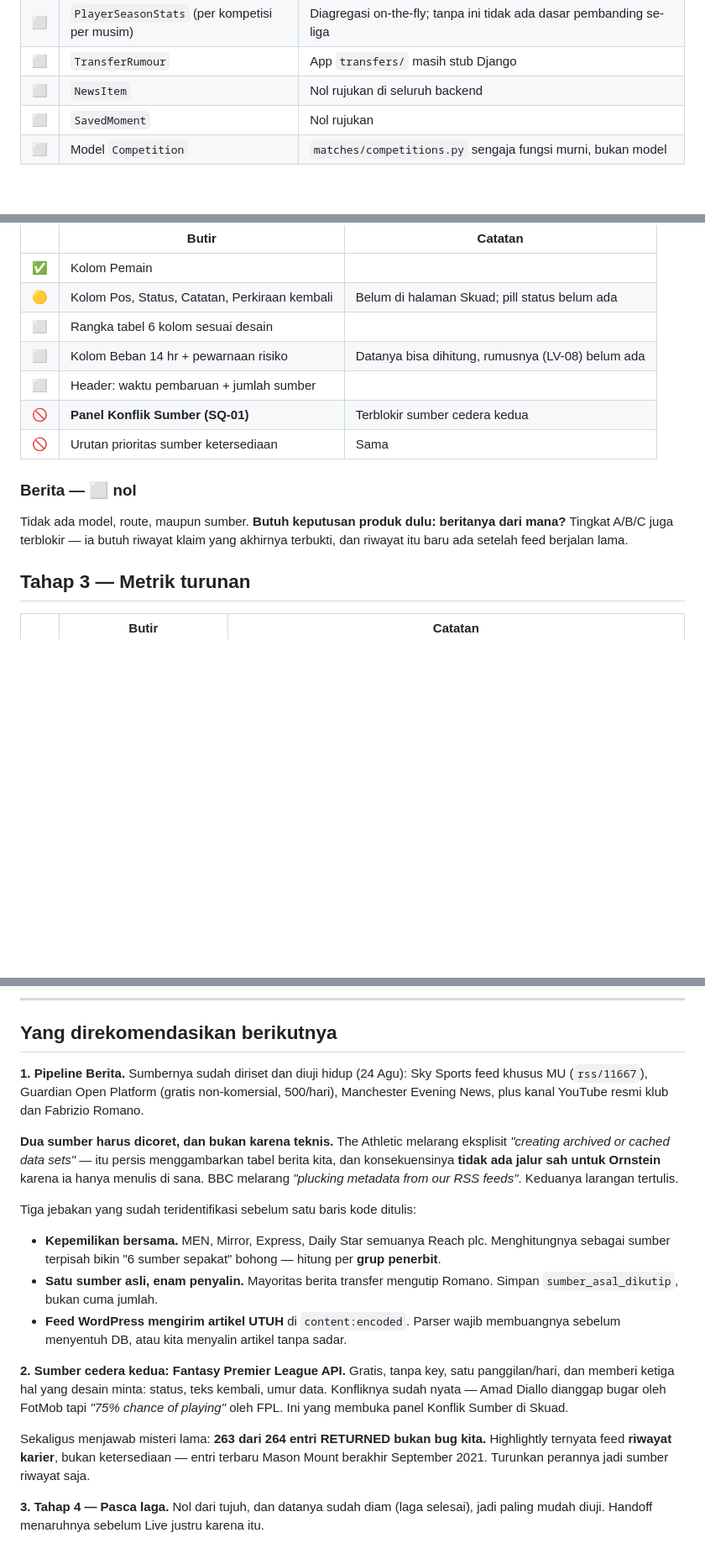
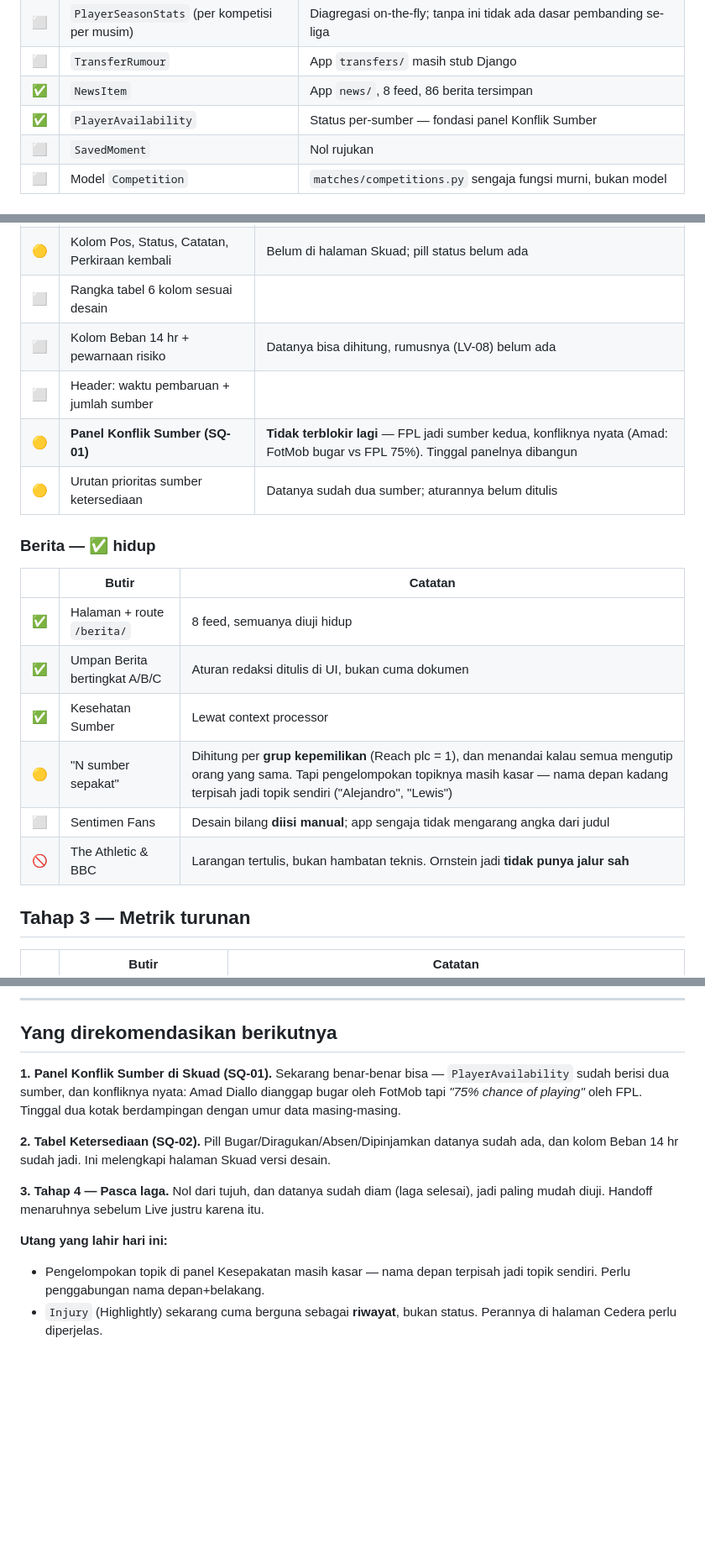
Before and after one commit to icalunyu/united-analytic, a Markdown page: CHECKLIST.md, 3 parts joined by grey strips. Shown at 84% size. Rendered like a GitHub page; blank space fills up the shorter version.

Commit message:
Perbarui checklist: Berita hidup, Konflik Sumber tidak terblokir lagi
Tahap 2 dari 8 selesai jadi 12. NewsItem dan PlayerAvailability akhirnya ada,
dan panel Konflik Sumber yang sejak awal terblokir sekarang punya dua sumber
yang benar-benar berselisih.

Dicatat jujur sebagai utang: pengelompokan topik di panel Kesepakatan masih
kasar — nama depan terpisah jadi topik sendiri.

Co-Authored-By: Claude Opus 5 <noreply@anthropic.com>

```diff
--- a/CHECKLIST.md
+++ b/CHECKLIST.md
@@ -47,7 +47,8 @@ Keterangan status: **✅ selesai** · **🟡 sebagian** · **⬜ belum** · **
 | 🟡 | Syarat selesai B: tidak ada nama ganda | **60 kunci nama aktif masih muncul >1×** (mayoritas orang berbeda) |
 | ⬜ | `PlayerSeasonStats` (per kompetisi per musim) | Diagregasi on-the-fly; tanpa ini tidak ada dasar pembanding se-liga |
 | ⬜ | `TransferRumour` | App `transfers/` masih stub Django |
-| ⬜ | `NewsItem` | Nol rujukan di seluruh backend |
+| ✅ | `NewsItem` | App `news/`, 8 feed, 86 berita tersimpan |
+| ✅ | `PlayerAvailability` | Status per-sumber — fondasi panel Konflik Sumber |
 | ⬜ | `SavedMoment` | Nol rujukan |
 | ⬜ | Model `Competition` | `matches/competitions.py` sengaja fungsi murni, bukan model |
 
@@ -92,13 +93,18 @@ terpenuhi & dibuktikan test** ✅
 | ⬜ | Rangka tabel 6 kolom sesuai desain | |
 | ⬜ | Kolom Beban 14 hr + pewarnaan risiko | Datanya bisa dihitung, rumusnya (LV-08) belum ada |
 | ⬜ | Header: waktu pembaruan + jumlah sumber | |
-| 🚫 | **Panel Konflik Sumber (SQ-01)** | Terblokir sumber cedera kedua |
-| 🚫 | Urutan prioritas sumber ketersediaan | Sama |
+| 🟡 | **Panel Konflik Sumber (SQ-01)** | **Tidak terblokir lagi** — FPL jadi sumber kedua, konfliknya nyata (Amad: FotMob bugar vs FPL 75%). Tinggal panelnya dibangun |
+| 🟡 | Urutan prioritas sumber ketersediaan | Datanya sudah dua sumber; aturannya belum ditulis |
 
-### Berita — ⬜ nol
-Tidak ada model, route, maupun sumber. **Butuh keputusan produk dulu:
-beritanya dari mana?** Tingkat A/B/C juga terblokir — ia butuh riwayat klaim
-yang akhirnya terbukti, dan riwayat itu baru ada setelah feed berjalan lama.
+### Berita — ✅ hidup
+| | Butir | Catatan |
+|---|---|---|
+| ✅ | Halaman + route `/berita/` | 8 feed, semuanya diuji hidup |
+| ✅ | Umpan Berita bertingkat A/B/C | Aturan redaksi ditulis di UI, bukan cuma dokumen |
+| ✅ | Kesehatan Sumber | Lewat context processor |
+| 🟡 | "N sumber sepakat" | Dihitung per **grup kepemilikan** (Reach plc = 1), dan menandai kalau semua mengutip orang yang sama. Tapi pengelompokan topiknya masih kasar — nama depan kadang terpisah jadi topik sendiri ("Alejandro", "Lewis") |
+| ⬜ | Sentimen Fans | Desain bilang **diisi manual**; app sengaja tidak mengarang angka dari judul |
+| 🚫 | The Athletic & BBC | Larangan tertulis, bukan hambatan teknis. Ornstein jadi **tidak punya jalur sah** |
 
 ## Tahap 3 — Metrik turunan
 
@@ -156,37 +162,21 @@ tanpa UI. Handoff tegas: **bangun mode putar ulang dulu, jangan mode langsung**.
 
 ## Yang direkomendasikan berikutnya
 
-**1. Pipeline Berita.** Sumbernya sudah diriset dan diuji hidup (24 Agu):
-Sky Sports feed khusus MU (`rss/11667`), Guardian Open Platform (gratis
-non-komersial, 500/hari), Manchester Evening News, plus kanal YouTube resmi
-klub dan Fabrizio Romano.
+**1. Panel Konflik Sumber di Skuad (SQ-01).** Sekarang benar-benar bisa —
+`PlayerAvailability` sudah berisi dua sumber, dan konfliknya nyata:
+Amad Diallo dianggap bugar oleh FotMob tapi *"75% chance of playing"* oleh
+FPL. Tinggal dua kotak berdampingan dengan umur data masing-masing.
 
-**Dua sumber harus dicoret, dan bukan karena teknis.** The Athletic melarang
-eksplisit *"creating archived or cached data sets"* — itu persis
-menggambarkan tabel berita kita, dan konsekuensinya **tidak ada jalur sah
-untuk Ornstein** karena ia hanya menulis di sana. BBC melarang *"plucking
-metadata from our RSS feeds"*. Keduanya larangan tertulis.
-
-Tiga jebakan yang sudah teridentifikasi sebelum satu baris kode ditulis:
-- **Kepemilikan bersama.** MEN, Mirror, Express, Daily Star semuanya Reach plc.
-  Menghitungnya sebagai sumber terpisah bikin "6 sumber sepakat" bohong —
-  hitung per **grup penerbit**.
-- **Satu sumber asli, enam penyalin.** Mayoritas berita transfer mengutip
-  Romano. Simpan `sumber_asal_dikutip`, bukan cuma jumlah.
-- **Feed WordPress mengirim artikel UTUH** di `content:encoded`. Parser wajib
-  membuangnya sebelum menyentuh DB, atau kita menyalin artikel tanpa sadar.
-
-**2. Sumber cedera kedua: Fantasy Premier League API.** Gratis, tanpa key,
-satu panggilan/hari, dan memberi ketiga hal yang desain minta: status, teks
-kembali, umur data. Konfliknya sudah nyata — Amad Diallo dianggap bugar oleh
-FotMob tapi *"75% chance of playing"* oleh FPL. Ini yang membuka panel
-Konflik Sumber di Skuad.
-
-Sekaligus menjawab misteri lama: **263 dari 264 entri RETURNED bukan bug
-kita.** Highlightly ternyata feed **riwayat karier**, bukan ketersediaan —
-entri terbaru Mason Mount berakhir September 2021. Turunkan perannya jadi
-sumber riwayat saja.
+**2. Tabel Ketersediaan (SQ-02).** Pill Bugar/Diragukan/Absen/Dipinjamkan
+datanya sudah ada, dan kolom Beban 14 hr sudah jadi. Ini melengkapi halaman
+Skuad versi desain.
 
 **3. Tahap 4 — Pasca laga.** Nol dari tujuh, dan datanya sudah diam (laga
 selesai), jadi paling mudah diuji. Handoff menaruhnya sebelum Live justru
 karena itu.
+
+**Utang yang lahir hari ini:**
+- Pengelompokan topik di panel Kesepakatan masih kasar — nama depan terpisah
+  jadi topik sendiri. Perlu penggabungan nama depan+belakang.
+- `Injury` (Highlightly) sekarang cuma berguna sebagai **riwayat**, bukan
+  status. Perannya di halaman Cedera perlu diperjelas.
```
Also changed, not shown: other parts of CHECKLIST.md (+3 -3 lines).
